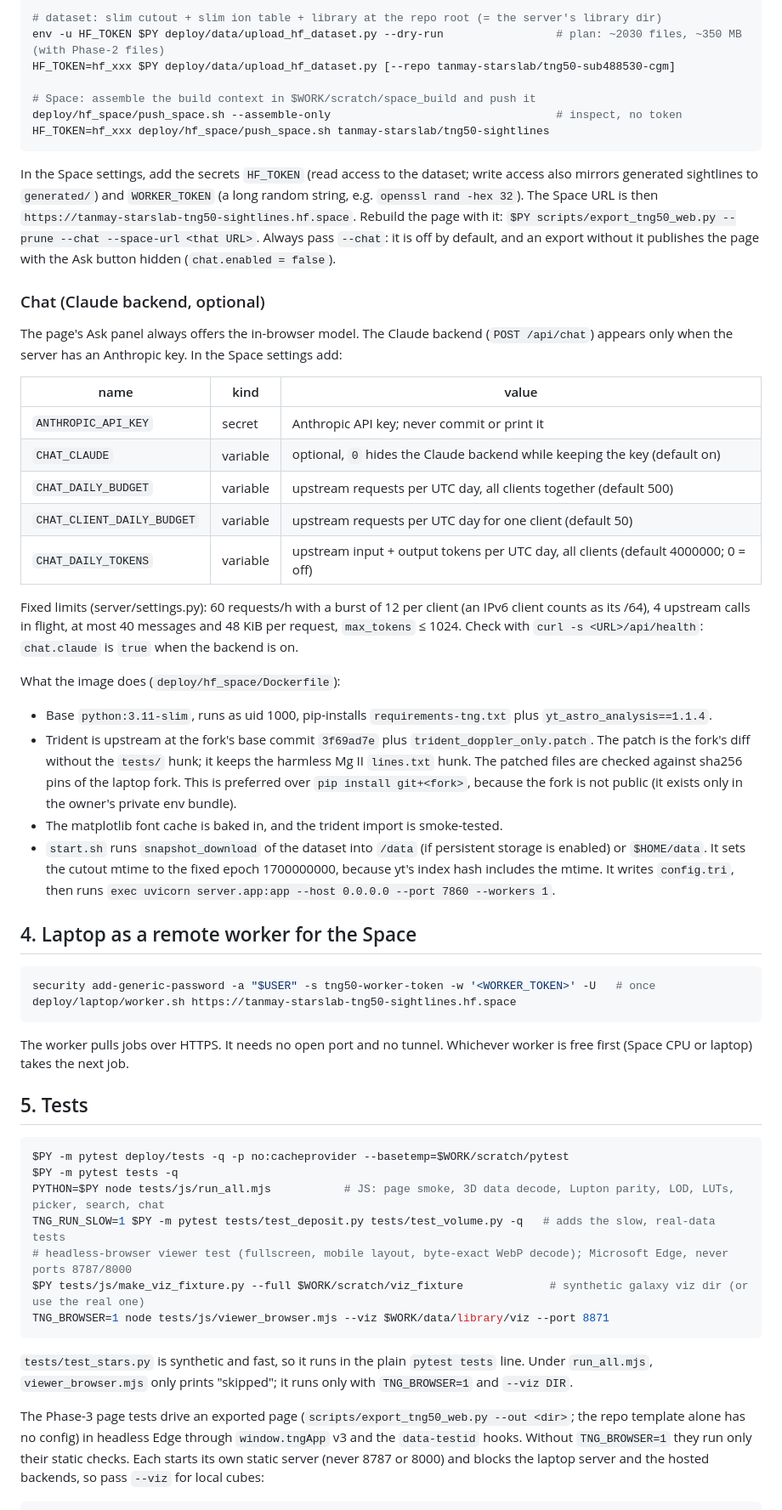
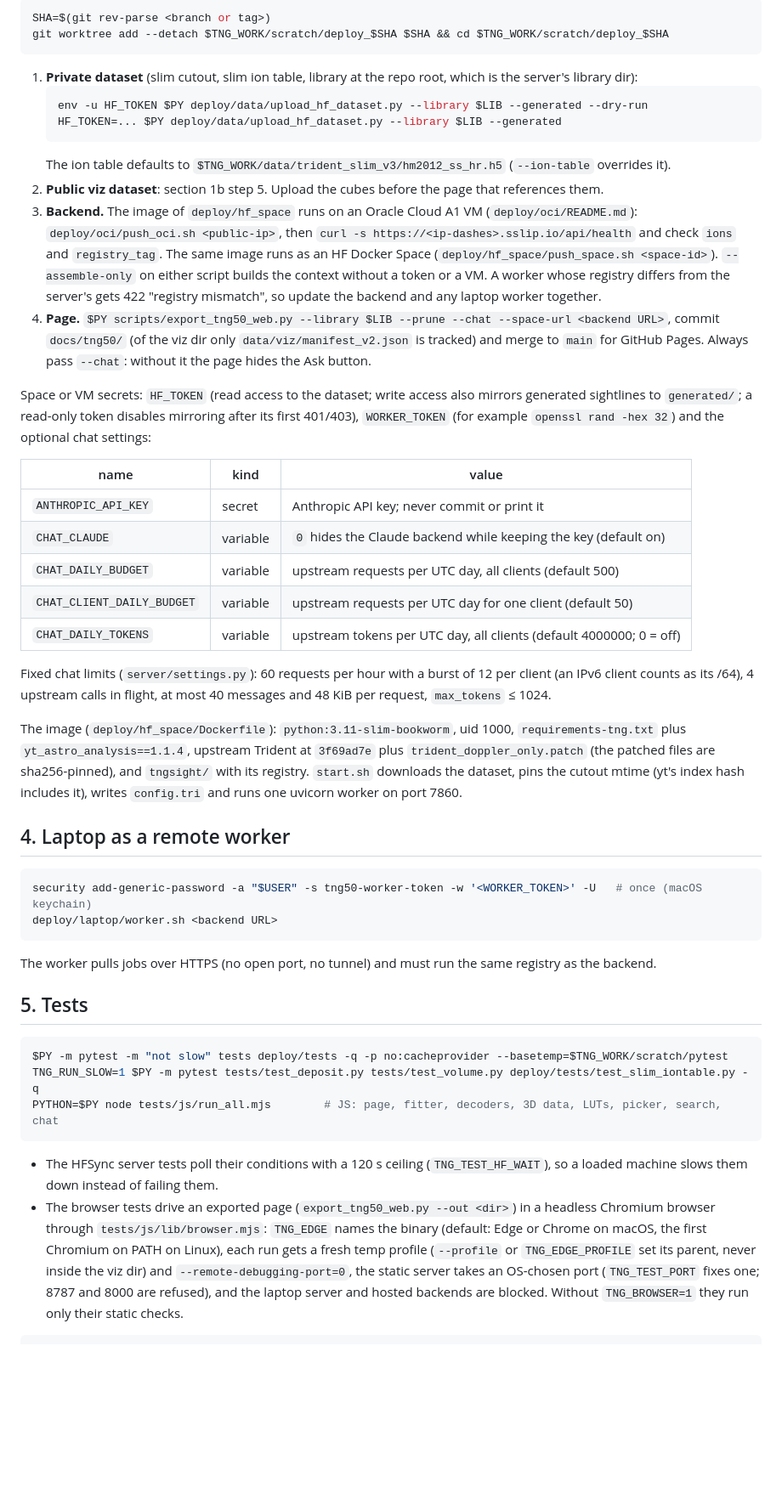
Before and after one commit to tanmay-starslab/cgm-absorber-requirements, a Markdown page: docs/TNG50_OPERATIONS.md, the part around one of its changes. Shown at 85% size. Drawn GitHub-style; blank space fills up the shorter version.

````diff
--- a/docs/TNG50_OPERATIONS.md
+++ b/docs/TNG50_OPERATIONS.md
@@ -138,79 +126,69 @@ the dataset with its `HF_TOKEN` secret.
 
 ```bash
-# dataset: slim cutout + slim ion table + library at the repo root (= the server's library dir)
-env -u HF_TOKEN $PY deploy/data/upload_hf_dataset.py --dry-run                 # plan: ~2030 files, ~350 MB (with Phase-2 files)
-HF_TOKEN=hf_xxx $PY deploy/data/upload_hf_dataset.py [--repo tanmay-starslab/tng50-sub488530-cgm]
-
-# Space: assemble the build context in $WORK/scratch/space_build and push it
-deploy/hf_space/push_space.sh --assemble-only                                  # inspect, no token
-HF_TOKEN=hf_xxx deploy/hf_space/push_space.sh tanmay-starslab/tng50-sightlines
+SHA=$(git rev-parse <branch or tag>)
+git worktree add --detach $TNG_WORK/scratch/deploy_$SHA $SHA && cd $TNG_WORK/scratch/deploy_$SHA
 ```
 
-In the Space settings, add the secrets `HF_TOKEN` (read access to the dataset; write access also
-mirrors generated sightlines to `generated/`) and `WORKER_TOKEN` (a long random string, e.g.
-`openssl rand -hex 32`). The Space URL is then `https://tanmay-starslab-tng50-sightlines.hf.space`.
-Rebuild the page with it: `$PY scripts/export_tng50_web.py --prune --chat --space-url <that URL>`.
-Always pass `--chat`: it is off by default, and an export without it publishes the page with the
-Ask button hidden (`chat.enabled = false`).
+1. **Private dataset** (slim cutout, slim ion table, library at the repo root, which is the server's library dir):
+   ```bash
+   env -u HF_TOKEN $PY deploy/data/upload_hf_dataset.py --library $LIB --generated --dry-run
+   HF_TOKEN=... $PY deploy/data/upload_hf_dataset.py --library $LIB --generated
+   ```
+   The ion table defaults to `$TNG_WORK/data/trident_slim_v3/hm2012_ss_hr.h5` (`--ion-table` overrides it).
+2. **Public viz dataset**: section 1b step 5. Upload the cubes before the page that references them.
+3. **Backend.** The image of `deploy/hf_space` runs on an Oracle Cloud A1 VM (`deploy/oci/README.md`):
+   `deploy/oci/push_oci.sh <public-ip>`, then `curl -s https://<ip-dashes>.sslip.io/api/health` and check `ions`
+   and `registry_tag`. The same image runs as an HF Docker Space (`deploy/hf_space/push_space.sh <space-id>`).
+   `--assemble-only` on either script builds the context without a token or a VM. A worker whose registry differs
+   from the server's gets 422 "registry mismatch", so update the backend and any laptop worker together.
+4. **Page.** `$PY scripts/export_tng50_web.py --library $LIB --prune --chat --space-url <backend URL>`, commit
+   `docs/tng50/` (of the viz dir only `data/viz/manifest_v2.json` is tracked) and merge to `main` for GitHub Pages.
+   Always pass `--chat`: without it the page hides the Ask button.
 
-### Chat (Claude backend, optional)
-
-The page's Ask panel always offers the in-browser model. The Claude backend (`POST /api/chat`) appears
-only when the server has an Anthropic key. In the Space settings add:
+Space or VM secrets: `HF_TOKEN` (read access to the dataset; write access also mirrors generated sightlines to
+`generated/`; a read-only token disables mirroring after its first 401/403), `WORKER_TOKEN` (for example
+`openssl rand -hex 32`) and the optional chat settings:
 
 | name | kind | value |
 |---|---|---|
 | `ANTHROPIC_API_KEY` | secret | Anthropic API key; never commit or print it |
-| `CHAT_CLAUDE` | variable | optional, `0` hides the Claude backend while keeping the key (default on) |
-| `CHAT_DAILY_BUDGET` | variable | upstream requests per UTC day, all clients together (default 500) |
+| `CHAT_CLAUDE` | variable | `0` hides the Claude backend while keeping the key (default on) |
+| `CHAT_DAILY_BUDGET` | variable | upstream requests per UTC day, all clients (default 500) |
 | `CHAT_CLIENT_DAILY_BUDGET` | variable | upstream requests per UTC day for one client (default 50) |
-| `CHAT_DAILY_TOKENS` | variable | upstream input + output tokens per UTC day, all clients (default 4000000; 0 = off) |
+| `CHAT_DAILY_TOKENS` | variable | upstream tokens per UTC day, all clients (default 4000000; 0 = off) |
 
-Fixed limits (server/settings.py): 60 requests/h with a burst of 12 per client (an IPv6 client counts as
-its /64), 4 upstream calls in flight, at most 40 messages and 48 KiB per request, `max_tokens` ≤ 1024.
-Check with `curl -s <URL>/api/health`: `chat.claude` is `true` when the backend is on.
+Fixed chat limits (`server/settings.py`): 60 requests per hour with a burst of 12 per client (an IPv6 client counts
+as its /64), 4 upstream calls in flight, at most 40 messages and 48 KiB per request, `max_tokens` ≤ 1024.
 
-What the image does (`deploy/hf_space/Dockerfile`):
-- Base `python:3.11-slim`, runs as uid 1000, pip-installs `requirements-tng.txt` plus
-  `yt_astro_analysis==1.1.4`.
-- Trident is upstream at the fork's base commit `3f69ad7e` plus `trident_doppler_only.patch`. The
-  patch is the fork's diff without the `tests/` hunk; it keeps the harmless Mg II `lines.txt` hunk.
-  The patched files are checked against sha256 pins of the laptop fork. This is preferred over
-  `pip install git+<fork>`, because the fork is not public (it exists only in the owner's private env bundle).
-- The matplotlib font cache is baked in, and the trident import is smoke-tested.
-- `start.sh` runs `snapshot_download` of the dataset into `/data` (if persistent storage is enabled)
-  or `$HOME/data`. It sets the cutout mtime to the fixed epoch 1700000000, because yt's index hash
-  includes the mtime. It writes `config.tri`, then runs
-  `exec uvicorn server.app:app --host 0.0.0.0 --port 7860 --workers 1`.
+The image (`deploy/hf_space/Dockerfile`): `python:3.11-slim-bookworm`, uid 1000, `requirements-tng.txt` plus
+`yt_astro_analysis==1.1.4`, upstream Trident at `3f69ad7e` plus `trident_doppler_only.patch` (the patched files are
+sha256-pinned), and `tngsight/` with its registry. `start.sh` downloads the dataset, pins the cutout mtime (yt's
+index hash includes it), writes `config.tri` and runs one uvicorn worker on port 7860.
 
-## 4. Laptop as a remote worker for the Space
+## 4. Laptop as a remote worker
 
 ```bash
-security add-generic-password -a "$USER" -s tng50-worker-token -w '<WORKER_TOKEN>' -U   # once
-deploy/laptop/worker.sh https://tanmay-starslab-tng50-sightlines.hf.space
+security add-generic-password -a "$USER" -s tng50-worker-token -w '<WORKER_TOKEN>' -U   # once (macOS keychain)
+deploy/laptop/worker.sh <backend URL>
 ```
 
-The worker pulls jobs over HTTPS. It needs no open port and no tunnel. Whichever worker is free first
-(Space CPU or laptop) takes the next job.
+The worker pulls jobs over HTTPS (no open port, no tunnel) and must run the same registry as the backend.
 
 ## 5. Tests
 
 ```bash
-$PY -m pytest deploy/tests -q -p no:cacheprovider --basetemp=$WORK/scratch/pytest
-$PY -m pytest tests -q
-PYTHON=$PY node tests/js/run_all.mjs           # JS: page smoke, 3D data decode, Lupton parity, LOD, LUTs, picker, search, chat
-TNG_RUN_SLOW=1 $PY -m pytest tests/test_deposit.py tests/test_volume.py -q   # adds the slow, real-data tests
-# headless-browser viewer test (fullscreen, mobile layout, byte-exact WebP decode); Microsoft Edge, never ports 8787/8000
-$PY tests/js/make_viz_fixture.py --full $WORK/scratch/viz_fixture             # synthetic galaxy viz dir (or use the real one)
-TNG_BROWSER=1 node tests/js/viewer_browser.mjs --viz $WORK/data/library/viz --port 8871
+$PY -m pytest -m "not slow" tests deploy/tests -q -p no:cacheprovider --basetemp=$TNG_WORK/scratch/pytest
+TNG_RUN_SLOW=1 $PY -m pytest tests/test_deposit.py tests/test_volume.py deploy/tests/test_slim_iontable.py -q
+PYTHON=$PY node tests/js/run_all.mjs        # JS: page, fitter, decoders, 3D data, LUTs, picker, search, chat
 ```
 
-`tests/test_stars.py` is synthetic and fast, so it runs in the plain `pytest tests` line. Under `run_all.mjs`,
-`viewer_browser.mjs` only prints "skipped"; it runs only with `TNG_BROWSER=1` and `--viz DIR`.
-
-The Phase-3 page tests drive an exported page (`scripts/export_tng50_web.py --out <dir>`; the repo template alone has
-no config) in headless Edge through `window.tngApp` v3 and the `data-testid` hooks. Without `TNG_BROWSER=1` they run
-only their static checks. Each starts its own static server (never 8787 or 8000) and blocks the laptop server and the
-hosted backends, so pass `--viz` for local cubes:
+- The HFSync server tests poll their conditions with a 120 s ceiling (`TNG_TEST_HF_WAIT`), so a loaded machine slows
+  them down instead of failing them.
+- The browser tests drive an exported page (`export_tng50_web.py --out <dir>`) in a headless Chromium browser through
+  `tests/js/lib/browser.mjs`: `TNG_EDGE` names the binary (default: Edge or Chrome on macOS, the first Chromium on
+  PATH on Linux), each run gets a fresh temp profile (`--profile` or `TNG_EDGE_PROFILE` set its parent, never inside
+  the viz dir) and `--remote-debugging-port=0`, the static server takes an OS-chosen port (`TNG_TEST_PORT` fixes
+  one; 8787 and 8000 are refused), and the laptop server and hosted backends are blocked. Without `TNG_BROWSER=1`
+  they run only their static checks.
 
 ```bash
````
Also changed, not shown: other parts of docs/TNG50_OPERATIONS.md (+149 -123 lines), README.md (+55 -72 lines), server/README.md (+18 -16 lines).
